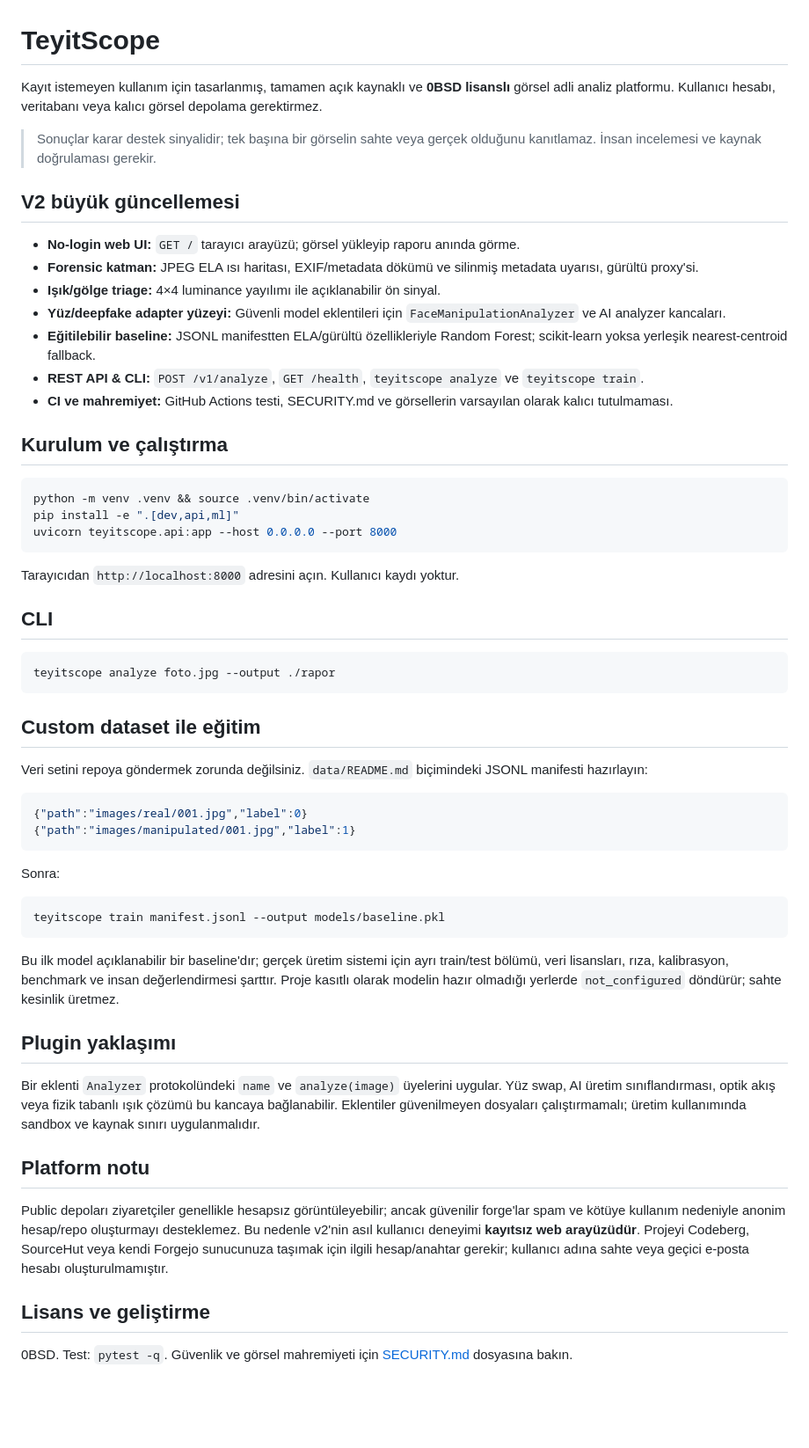
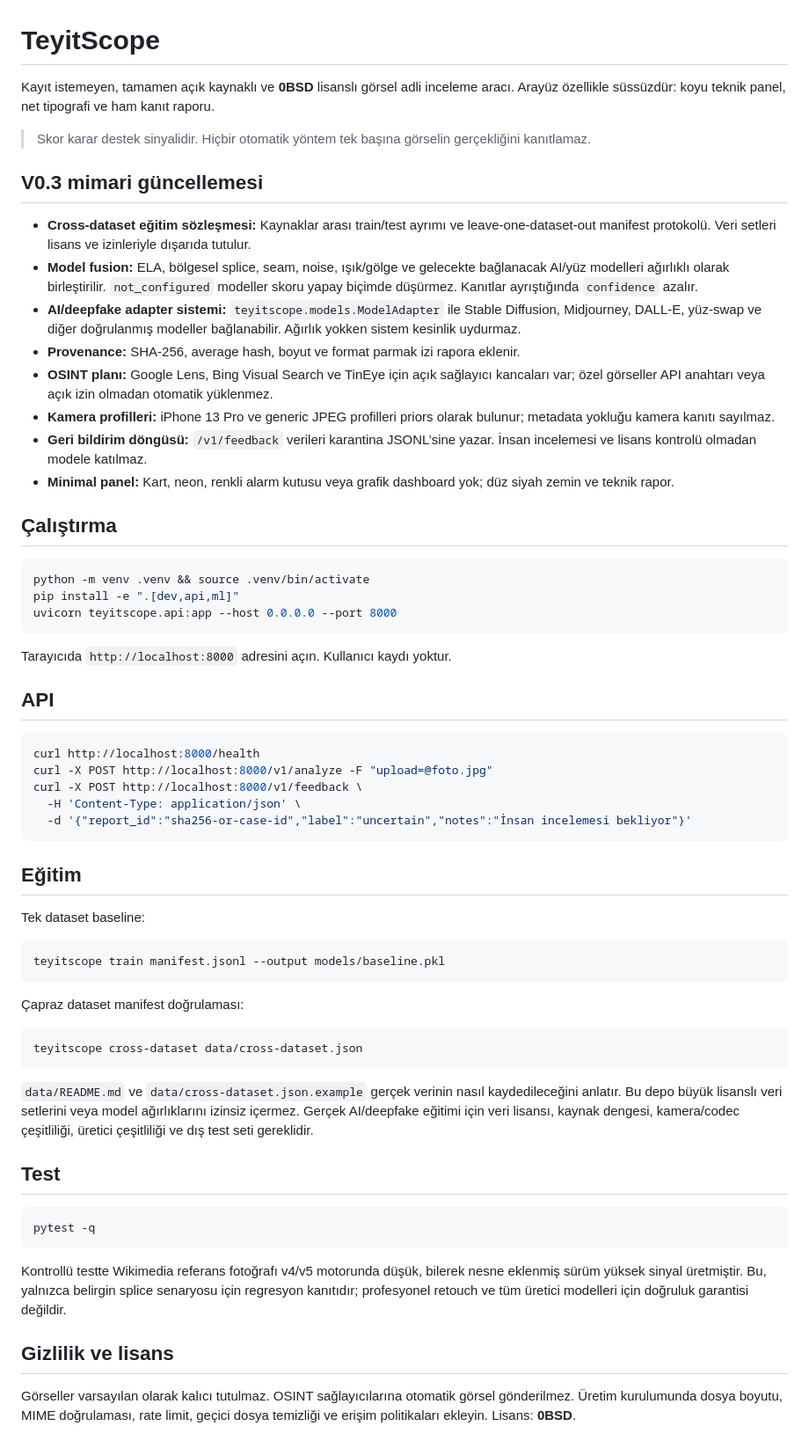
Before and after one commit to just-ulas/TeyitScope, a Markdown page: README.md, the part around the change. Shown at 88% size. GitHub-like rendering; blank space fills up the shorter version.

Commit message:
Document fusion, cross-dataset, OSINT and feedback architecture

````diff
--- a/README.md
+++ b/README.md
@@ -1,20 +1,21 @@
 # TeyitScope
 
-Kayıt istemeyen kullanım için tasarlanmış, tamamen açık kaynaklı ve **0BSD lisanslı** görsel adli analiz platformu. Kullanıcı hesabı, veritabanı veya kalıcı görsel depolama gerektirmez.
+Kayıt istemeyen, tamamen açık kaynaklı ve **0BSD** lisanslı görsel adli inceleme aracı. Arayüz özellikle süssüzdür: koyu teknik panel, net tipografi ve ham kanıt raporu.
 
-> Sonuçlar karar destek sinyalidir; tek başına bir görselin sahte veya gerçek olduğunu kanıtlamaz. İnsan incelemesi ve kaynak doğrulaması gerekir.
+> Skor karar destek sinyalidir. Hiçbir otomatik yöntem tek başına görselin gerçekliğini kanıtlamaz.
 
-## V2 büyük güncellemesi
+## V0.3 mimari güncellemesi
 
-- **No-login web UI:** `GET /` tarayıcı arayüzü; görsel yükleyip raporu anında görme.
-- **Forensic katman:** JPEG ELA ısı haritası, EXIF/metadata dökümü ve silinmiş metadata uyarısı, gürültü proxy'si.
-- **Işık/gölge triage:** 4×4 luminance yayılımı ile açıklanabilir ön sinyal.
-- **Yüz/deepfake adapter yüzeyi:** Güvenli model eklentileri için `FaceManipulationAnalyzer` ve AI analyzer kancaları.
-- **Eğitilebilir baseline:** JSONL manifestten ELA/gürültü özellikleriyle Random Forest; scikit-learn yoksa yerleşik nearest-centroid fallback.
-- **REST API & CLI:** `POST /v1/analyze`, `GET /health`, `teyitscope analyze` ve `teyitscope train`.
-- **CI ve mahremiyet:** GitHub Actions testi, SECURITY.md ve görsellerin varsayılan olarak kalıcı tutulmaması.
+- **Cross-dataset eğitim sözleşmesi:** Kaynaklar arası train/test ayrımı ve leave-one-dataset-out manifest protokolü. Veri setleri lisans ve izinleriyle dışarıda tutulur.
+- **Model fusion:** ELA, bölgesel splice, seam, noise, ışık/gölge ve gelecekte bağlanacak AI/yüz modelleri ağırlıklı olarak birleştirilir. `not_configured` modeller skoru yapay biçimde düşürmez. Kanıtlar ayrıştığında `confidence` azalır.
+- **AI/deepfake adapter sistemi:** `teyitscope.models.ModelAdapter` ile Stable Diffusion, Midjourney, DALL-E, yüz-swap ve diğer doğrulanmış modeller bağlanabilir. Ağırlık yokken sistem kesinlik uydurmaz.
+- **Provenance:** SHA-256, average hash, boyut ve format parmak izi rapora eklenir.
+- **OSINT planı:** Google Lens, Bing Visual Search ve TinEye için açık sağlayıcı kancaları var; özel görseller API anahtarı veya açık izin olmadan otomatik yüklenmez.
+- **Kamera profilleri:** iPhone 13 Pro ve generic JPEG profilleri priors olarak bulunur; metadata yokluğu kamera kanıtı sayılmaz.
+- **Geri bildirim döngüsü:** `/v1/feedback` verileri karantina JSONL’sine yazar. İnsan incelemesi ve lisans kontrolü olmadan modele katılmaz.
+- **Minimal panel:** Kart, neon, renkli alarm kutusu veya grafik dashboard yok; düz siyah zemin ve teknik rapor.
 
-## Kurulum ve çalıştırma
+## Çalıştırma
 
 ```bash
 python -m venv .venv && source .venv/bin/activate
@@ -22,39 +23,42 @@ pip install -e ".[dev,api,ml]"
 uvicorn teyitscope.api:app --host 0.0.0.0 --port 8000
 ```
 
-Tarayıcıdan `http://localhost:8000` adresini açın. Kullanıcı kaydı yoktur.
+Tarayıcıda `http://localhost:8000` adresini açın. Kullanıcı kaydı yoktur.
 
-## CLI
+## API
 
 ```bash
-teyitscope analyze foto.jpg --output ./rapor
+curl http://localhost:8000/health
+curl -X POST http://localhost:8000/v1/analyze -F "upload=@foto.jpg"
+curl -X POST http://localhost:8000/v1/feedback \
+  -H 'Content-Type: application/json' \
+  -d '{"report_id":"sha256-or-case-id","label":"uncertain","notes":"İnsan incelemesi bekliyor"}'
 ```
 
-## Custom dataset ile eğitim
+## Eğitim
 
-Veri setini repoya göndermek zorunda değilsiniz. `data/README.md` biçimindeki JSONL manifesti hazırlayın:
-
-```json
-{"path":"images/real/001.jpg","label":0}
-{"path":"images/manipulated/001.jpg","label":1}
-```
-
-Sonra:
+Tek dataset baseline:
 
 ```bash
 teyitscope train manifest.jsonl --output models/baseline.pkl
 ```
 
-Bu ilk model açıklanabilir bir baseline'dır; gerçek üretim sistemi için ayrı train/test bölümü, veri lisansları, rıza, kalibrasyon, benchmark ve insan değerlendirmesi şarttır. Proje kasıtlı olarak modelin hazır olmadığı yerlerde `not_configured` döndürür; sahte kesinlik üretmez.
+Çapraz dataset manifest doğrulaması:
 
-## Plugin yaklaşımı
+```bash
+teyitscope cross-dataset data/cross-dataset.json
+```
 
-Bir eklenti `Analyzer` protokolündeki `name` ve `analyze(image)` üyelerini uygular. Yüz swap, AI üretim sınıflandırması, optik akış veya fizik tabanlı ışık çözümü bu kancaya bağlanabilir. Eklentiler güvenilmeyen dosyaları çalıştırmamalı; üretim kullanımında sandbox ve kaynak sınırı uygulanmalıdır.
+`data/README.md` ve `data/cross-dataset.json.example` gerçek verinin nasıl kaydedileceğini anlatır. Bu depo büyük lisanslı veri setlerini veya model ağırlıklarını izinsiz içermez. Gerçek AI/deepfake eğitimi için veri lisansı, kaynak dengesi, kamera/codec çeşitliliği, üretici çeşitliliği ve dış test seti gereklidir.
 
-## Platform notu
+## Test
 
-Public depoları ziyaretçiler genellikle hesapsız görüntüleyebilir; ancak güvenilir forge'lar spam ve kötüye kullanım nedeniyle anonim hesap/repo oluşturmayı desteklemez. Bu nedenle v2'nin asıl kullanıcı deneyimi **kayıtsız web arayüzüdür**. Projeyi Codeberg, SourceHut veya kendi Forgejo sunucunuza taşımak için ilgili hesap/anahtar gerekir; kullanıcı adına sahte veya geçici e-posta hesabı oluşturulmamıştır.
+```bash
+pytest -q
+```
 
-## Lisans ve geliştirme
+Kontrollü testte Wikimedia referans fotoğrafı v4/v5 motorunda düşük, bilerek nesne eklenmiş sürüm yüksek sinyal üretmiştir. Bu, yalnızca belirgin splice senaryosu için regresyon kanıtıdır; profesyonel retouch ve tüm üretici modelleri için doğruluk garantisi değildir.
 
-0BSD. Test: `pytest -q`. Güvenlik ve görsel mahremiyeti için [SECURITY.md](SECURITY.md) dosyasına bakın.
+## Gizlilik ve lisans
+
+Görseller varsayılan olarak kalıcı tutulmaz. OSINT sağlayıcılarına otomatik görsel gönderilmez. Üretim kurulumunda dosya boyutu, MIME doğrulaması, rate limit, geçici dosya temizliği ve erişim politikaları ekleyin. Lisans: **0BSD**.
````
Also changed, not shown: docs/architecture.md (added, +16 -0 lines).
